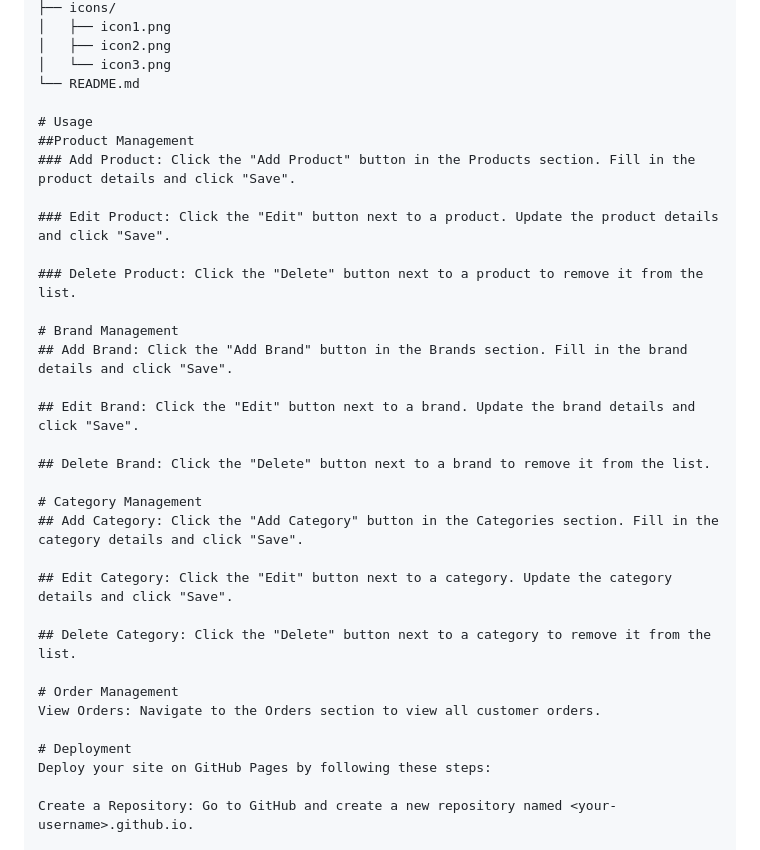
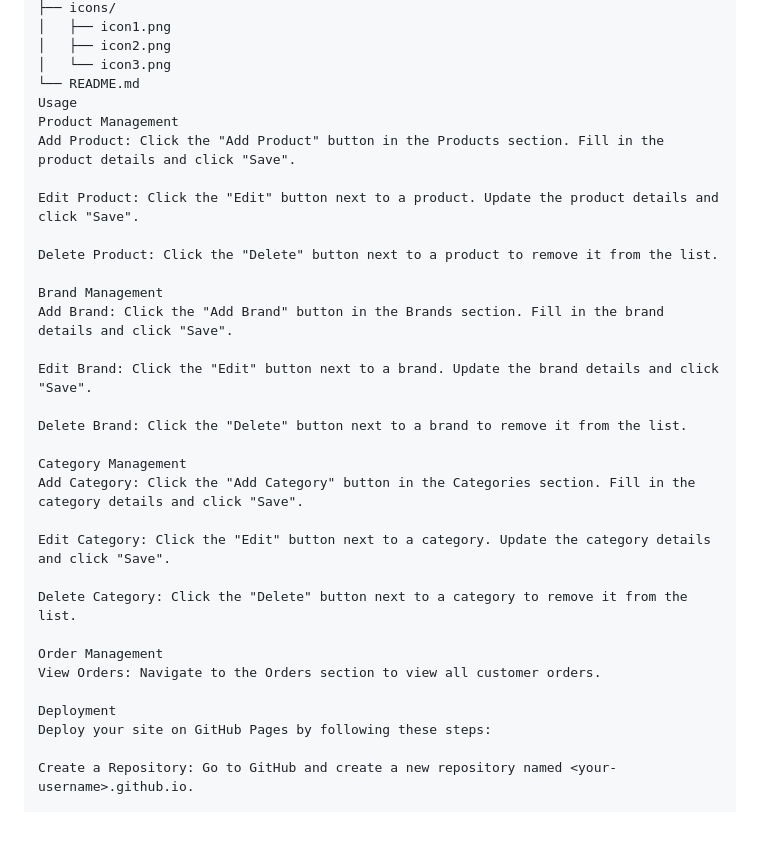
Before and after one commit to Gaibusha/Re-Brand-Product-Management, a Markdown page: README.md, the part around the change. Rendered like a GitHub page; blank space fills up the shorter version.

```diff
--- a/README.md
+++ b/README.md
@@ -55,33 +55,32 @@ Re-Brand-Product-Management/
 │   ├── icon2.png
 │   └── icon3.png
 └── README.md
+Usage
+Product Management
+Add Product: Click the "Add Product" button in the Products section. Fill in the product details and click "Save".
 
-# Usage
-##Product Management
-### Add Product: Click the "Add Product" button in the Products section. Fill in the product details and click "Save".
+Edit Product: Click the "Edit" button next to a product. Update the product details and click "Save".
 
-### Edit Product: Click the "Edit" button next to a product. Update the product details and click "Save".
+Delete Product: Click the "Delete" button next to a product to remove it from the list.
 
-### Delete Product: Click the "Delete" button next to a product to remove it from the list.
+Brand Management
+Add Brand: Click the "Add Brand" button in the Brands section. Fill in the brand details and click "Save".
 
-# Brand Management
-## Add Brand: Click the "Add Brand" button in the Brands section. Fill in the brand details and click "Save".
+Edit Brand: Click the "Edit" button next to a brand. Update the brand details and click "Save".
 
-## Edit Brand: Click the "Edit" button next to a brand. Update the brand details and click "Save".
+Delete Brand: Click the "Delete" button next to a brand to remove it from the list.
 
-## Delete Brand: Click the "Delete" button next to a brand to remove it from the list.
+Category Management
+Add Category: Click the "Add Category" button in the Categories section. Fill in the category details and click "Save".
 
-# Category Management
-## Add Category: Click the "Add Category" button in the Categories section. Fill in the category details and click "Save".
+Edit Category: Click the "Edit" button next to a category. Update the category details and click "Save".
 
-## Edit Category: Click the "Edit" button next to a category. Update the category details and click "Save".
+Delete Category: Click the "Delete" button next to a category to remove it from the list.
 
-## Delete Category: Click the "Delete" button next to a category to remove it from the list.
-
-# Order Management
+Order Management
 View Orders: Navigate to the Orders section to view all customer orders.
 
-# Deployment
+Deployment
 Deploy your site on GitHub Pages by following these steps:
 
 Create a Repository: Go to GitHub and create a new repository named <your-username>.github.io.
```
